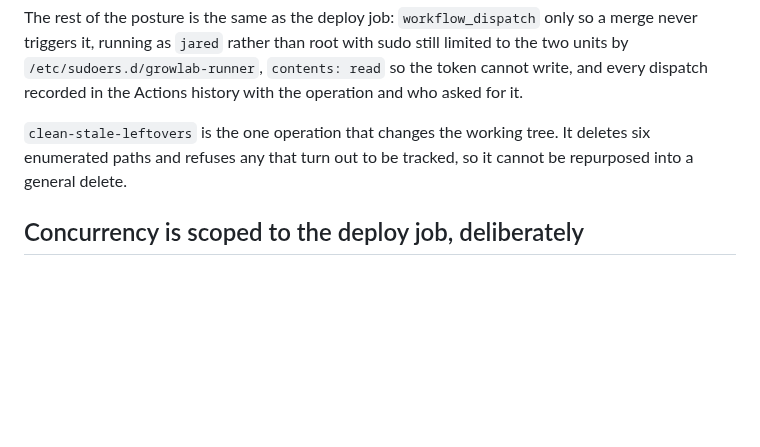
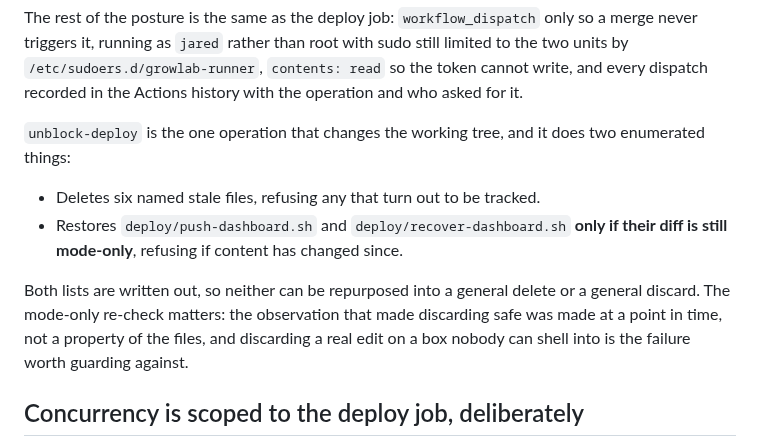
Before and after one commit to flyinthelyceum/grow-lab, a Markdown page: docs/DEPLOYMENT.md, the part around the change. Rendered like a GitHub page; blank space fills up the shorter version.

Commit message:
docs: fix stale operation name in DEPLOYMENT.md (#24)
The Pi Inspect operation was renamed clean-stale-leftovers ->
unblock-deploy when it grew the second job of restoring the two
mode-only deploy scripts. DEPLOYMENT.md still named the old operation
and described only half of what it does, so the doc pointed at a menu
entry that no longer exists.

My fault twice over: the rename patch targeted the workflow's comment
text, which did not contain that sentence, and I ran that particular
replacement without asserting it matched anything. It silently no-opped
and the drift went through.

Also documents the mode-only re-check, which is the part worth knowing:
the observation that made discarding those two files safe was made at a
point in time, not a property of them.


Claude-Session: https://claude.ai/code/session_01H1SSgVp5Q8x7VyWZH2PRnH

Co-authored-by: Claude <noreply@anthropic.com>

```diff
--- a/docs/DEPLOYMENT.md
+++ b/docs/DEPLOYMENT.md
@@ -167,9 +167,18 @@ sudo still limited to the two units by `/etc/sudoers.d/growlab-runner`,
 `contents: read` so the token cannot write, and every dispatch recorded in the
 Actions history with the operation and who asked for it.
 
-`clean-stale-leftovers` is the one operation that changes the working tree. It
-deletes six enumerated paths and refuses any that turn out to be tracked, so it
-cannot be repurposed into a general delete.
+`unblock-deploy` is the one operation that changes the working tree, and it
+does two enumerated things:
+
+- Deletes six named stale files, refusing any that turn out to be tracked.
+- Restores `deploy/push-dashboard.sh` and `deploy/recover-dashboard.sh` **only
+  if their diff is still mode-only**, refusing if content has changed since.
+
+Both lists are written out, so neither can be repurposed into a general delete
+or a general discard. The mode-only re-check matters: the observation that made
+discarding safe was made at a point in time, not a property of the files, and
+discarding a real edit on a box nobody can shell into is the failure worth
+guarding against.
 
 ## Concurrency is scoped to the deploy job, deliberately
 
```
